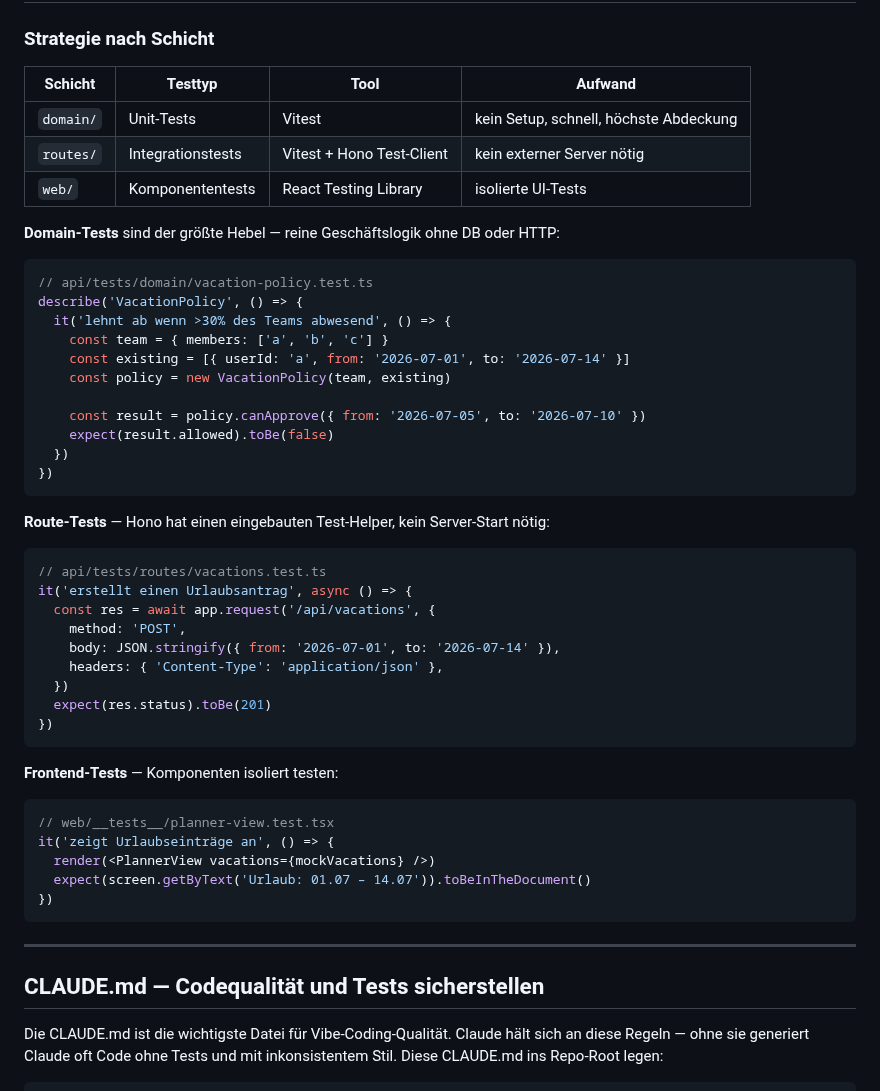
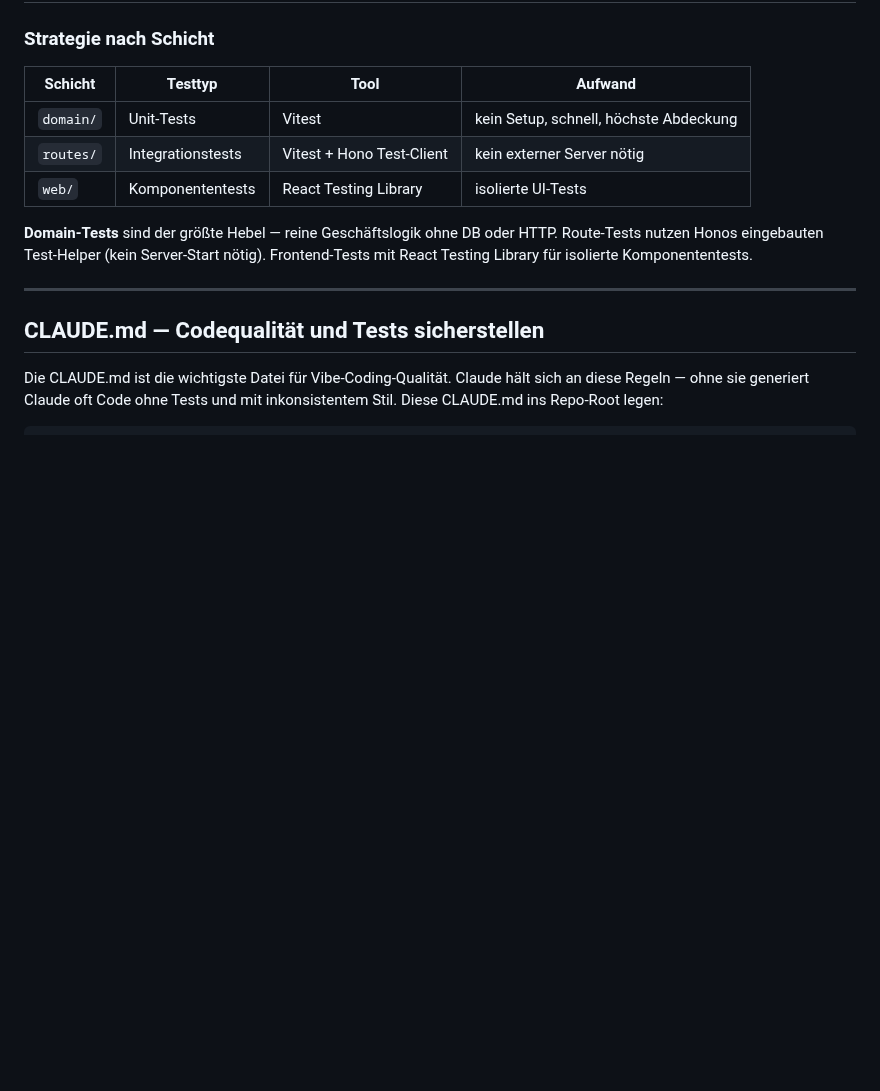
Before and after one commit to Pikktee/schnappster, a Markdown page: docs/jahresplaner-stack.md, the part around the change. GitHub-like rendering; blank space fills up the shorter version.

Commit message:
docs: remove code examples from tests section
https://claude.ai/code/session_01GonNFuHNfsovUQD68Hq8A3

````diff
--- a/docs/jahresplaner-stack.md
+++ b/docs/jahresplaner-stack.md
@@ -84,45 +84,9 @@ Regeln auf denselben Daten → eigene Klasse.
 | `routes/` | Integrationstests | Vitest + Hono Test-Client | kein externer Server nötig |
 | `web/` | Komponententests | React Testing Library | isolierte UI-Tests |
 
-**Domain-Tests** sind der größte Hebel — reine Geschäftslogik ohne DB oder HTTP:
-
-```typescript
-// api/tests/domain/vacation-policy.test.ts
-describe('VacationPolicy', () => {
-  it('lehnt ab wenn >30% des Teams abwesend', () => {
-    const team = { members: ['a', 'b', 'c'] }
-    const existing = [{ userId: 'a', from: '2026-07-01', to: '2026-07-14' }]
-    const policy = new VacationPolicy(team, existing)
-
-    const result = policy.canApprove({ from: '2026-07-05', to: '2026-07-10' })
-    expect(result.allowed).toBe(false)
-  })
-})
-```
-
-**Route-Tests** — Hono hat einen eingebauten Test-Helper, kein Server-Start nötig:
-
-```typescript
-// api/tests/routes/vacations.test.ts
-it('erstellt einen Urlaubsantrag', async () => {
-  const res = await app.request('/api/vacations', {
-    method: 'POST',
-    body: JSON.stringify({ from: '2026-07-01', to: '2026-07-14' }),
-    headers: { 'Content-Type': 'application/json' },
-  })
-  expect(res.status).toBe(201)
-})
-```
-
-**Frontend-Tests** — Komponenten isoliert testen:
-
-```typescript
-// web/__tests__/planner-view.test.tsx
-it('zeigt Urlaubseinträge an', () => {
-  render(<PlannerView vacations={mockVacations} />)
-  expect(screen.getByText('Urlaub: 01.07 – 14.07')).toBeInTheDocument()
-})
-```
+**Domain-Tests** sind der größte Hebel — reine Geschäftslogik ohne DB oder HTTP.
+Route-Tests nutzen Honos eingebauten Test-Helper (kein Server-Start nötig).
+Frontend-Tests mit React Testing Library für isolierte Komponententests.
 
 ---
 
````
